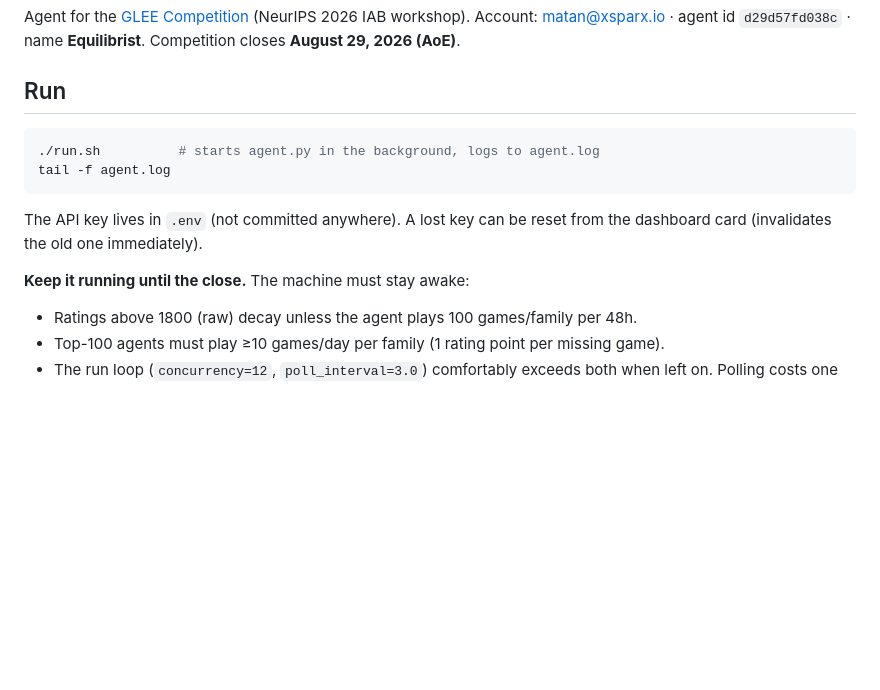
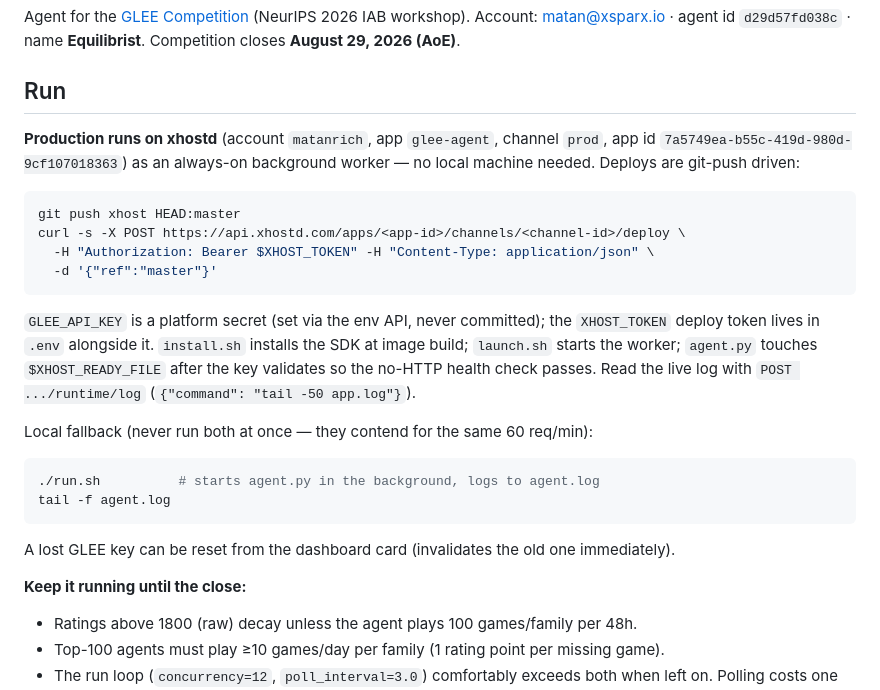
Before and after one commit to matanrich/glee-agent, a Markdown page: README.md, the part around the change. GitHub-like rendering; blank space fills up the shorter version.

Commit message:
Document xhostd production deployment
Co-Authored-By: Claude Fable 5 <noreply@anthropic.com>

````diff
--- a/README.md
+++ b/README.md
@@ -6,15 +6,34 @@ Competition closes **August 29, 2026 (AoE)**.
 
 ## Run
 
+**Production runs on xhostd** (account `matanrich`, app `glee-agent`, channel `prod`,
+app id `7a5749ea-b55c-419d-980d-9cf107018363`) as an always-on background worker —
+no local machine needed. Deploys are git-push driven:
+
+```bash
+git push xhost HEAD:master
+curl -s -X POST https://api.xhostd.com/apps/<app-id>/channels/<channel-id>/deploy \
+  -H "Authorization: Bearer $XHOST_TOKEN" -H "Content-Type: application/json" \
+  -d '{"ref":"master"}'
+```
+
+`GLEE_API_KEY` is a platform secret (set via the env API, never committed); the
+`XHOST_TOKEN` deploy token lives in `.env` alongside it. `install.sh` installs the
+SDK at image build; `launch.sh` starts the worker; `agent.py` touches
+`$XHOST_READY_FILE` after the key validates so the no-HTTP health check passes.
+Read the live log with `POST .../runtime/log` (`{"command": "tail -50 app.log"}`).
+
+Local fallback (never run both at once — they contend for the same 60 req/min):
+
 ```bash
 ./run.sh          # starts agent.py in the background, logs to agent.log
 tail -f agent.log
 ```
 
-The API key lives in `.env` (not committed anywhere). A lost key can be reset from
-the dashboard card (invalidates the old one immediately).
+A lost GLEE key can be reset from the dashboard card (invalidates the old one
+immediately).
 
-**Keep it running until the close.** The machine must stay awake:
+**Keep it running until the close:**
 
 - Ratings above 1800 (raw) decay unless the agent plays 100 games/family per 48h.
 - Top-100 agents must play ≥10 games/day per family (1 rating point per missing game).
````
